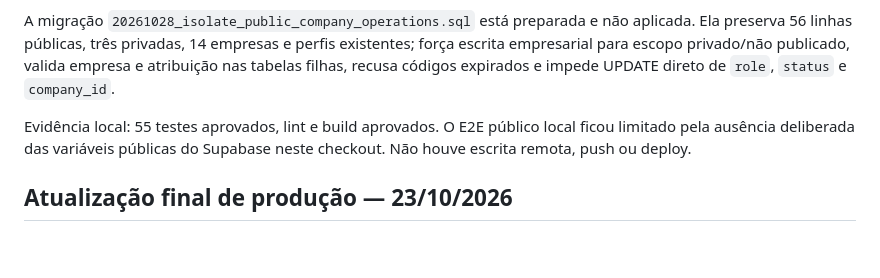
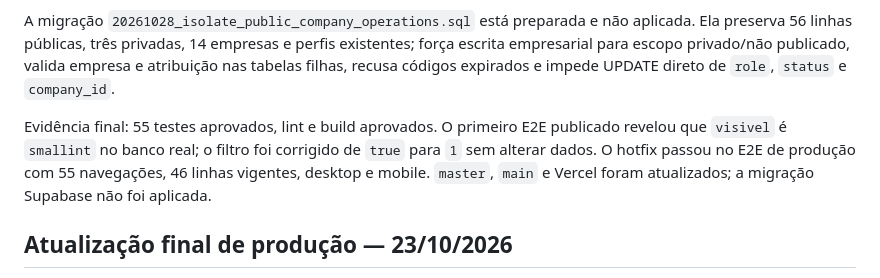
Before and after one commit to Matheusamuel1976/transcamacari, a Markdown page: docs/AUDITORIA_CORRECOES_2026-10-22.md, the part around the change. GitHub-like rendering; blank space fills up the shorter version.

```diff
--- a/docs/AUDITORIA_CORRECOES_2026-10-22.md
+++ b/docs/AUDITORIA_CORRECOES_2026-10-22.md
@@ -8,7 +8,7 @@ A correção troca consultas genéricas por contratos de contexto, restringe nav
 
 A migração `20261028_isolate_public_company_operations.sql` está preparada e não aplicada. Ela preserva 56 linhas públicas, três privadas, 14 empresas e perfis existentes; força escrita empresarial para escopo privado/não publicado, valida empresa e atribuição nas tabelas filhas, recusa códigos expirados e impede UPDATE direto de `role`, `status` e `company_id`.
 
-Evidência local: 55 testes aprovados, lint e build aprovados. O E2E público local ficou limitado pela ausência deliberada das variáveis públicas do Supabase neste checkout. Não houve escrita remota, push ou deploy.
+Evidência final: 55 testes aprovados, lint e build aprovados. O primeiro E2E publicado revelou que `visivel` é `smallint` no banco real; o filtro foi corrigido de `true` para `1` sem alterar dados. O hotfix passou no E2E de produção com 55 navegações, 46 linhas vigentes, desktop e mobile. `master`, `main` e Vercel foram atualizados; a migração Supabase não foi aplicada.
 
 ## Atualização final de produção — 23/10/2026
 
```
Also changed, not shown: docs/quality.md (+2 -2 lines).
